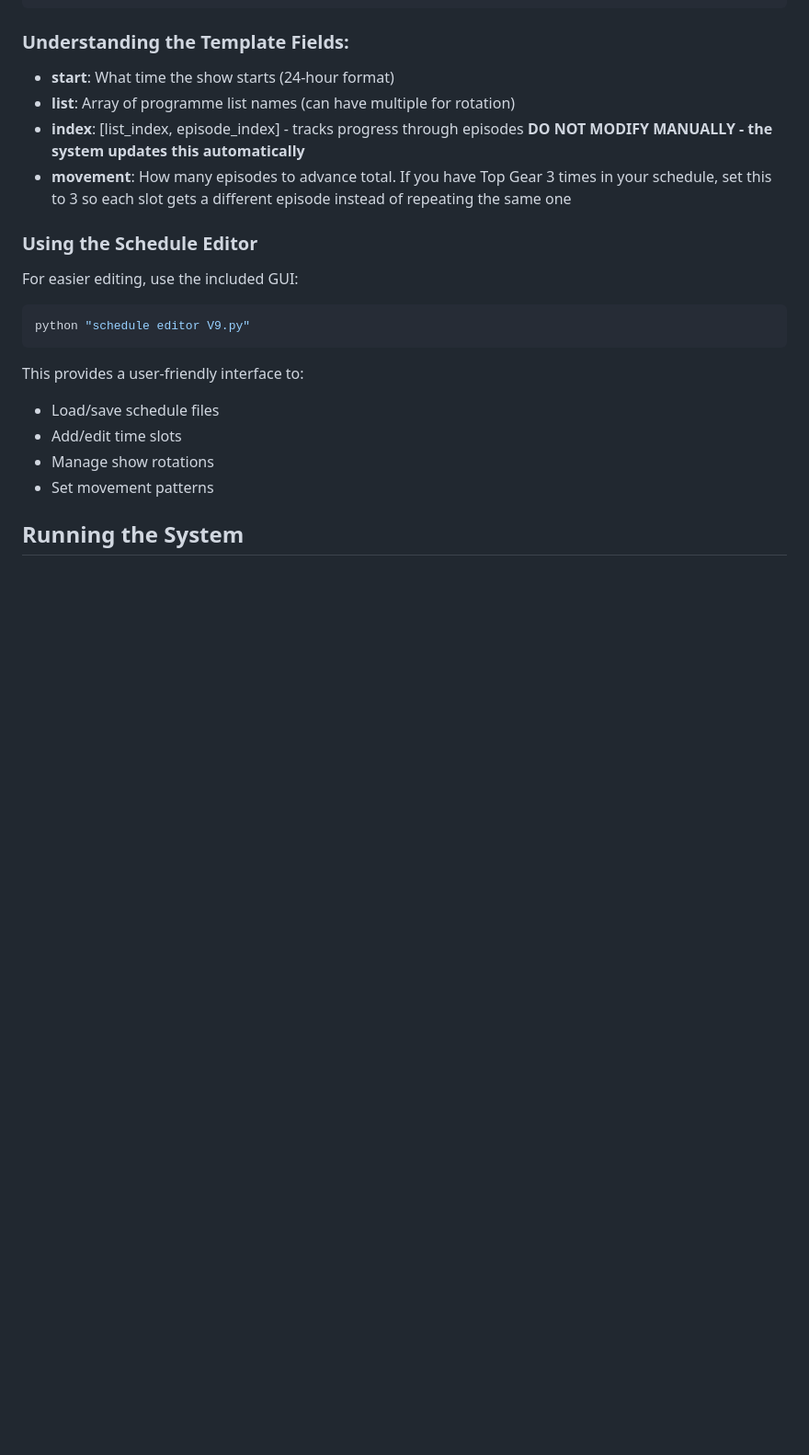
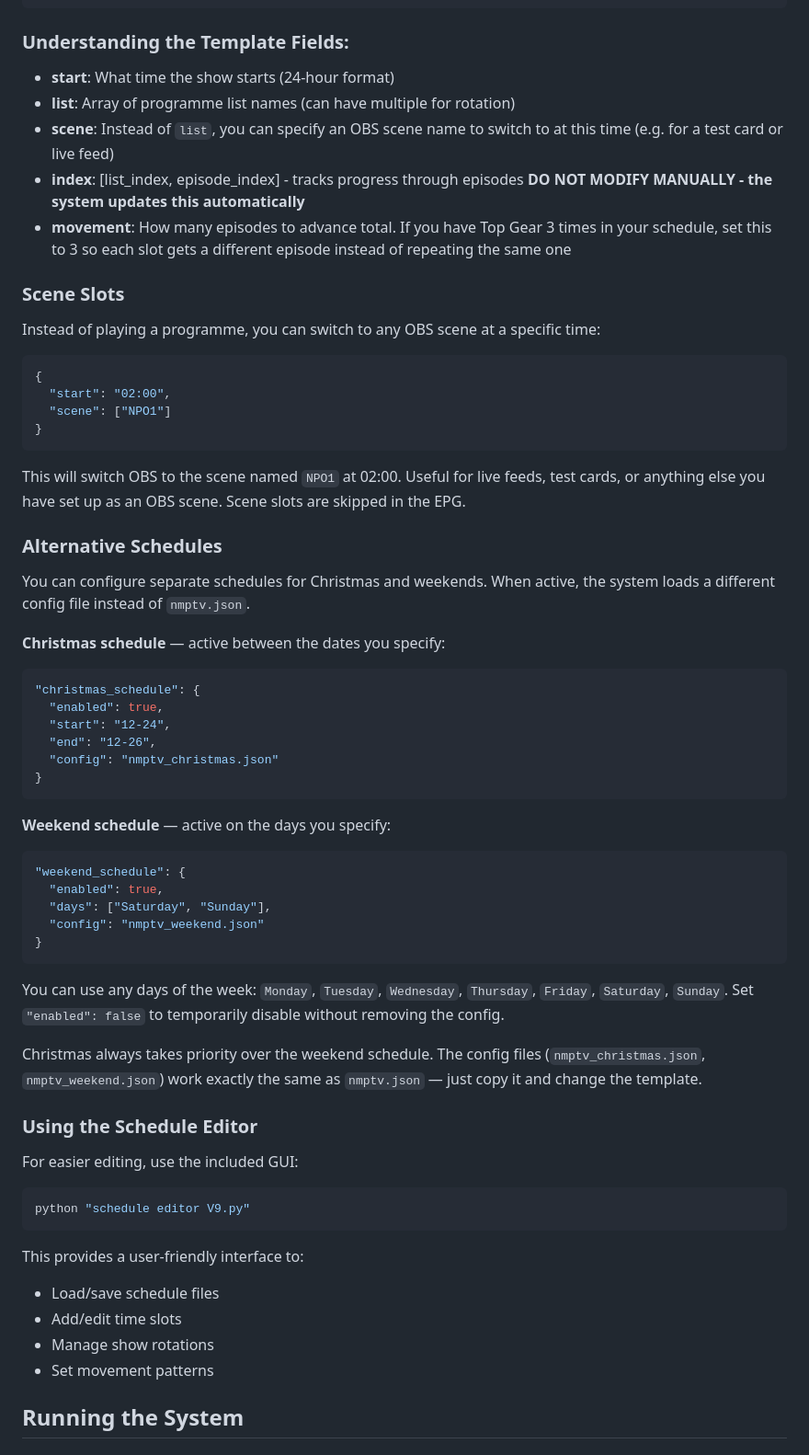
Before and after one commit to avrovulcanxh607/aquarius, a Markdown page: README.md, the part around one of its changes. Shown at 92% size. GitHub-like rendering; blank space fills up the shorter version.

Commit message:
Added some guide on how the new christmas and weekend schedule code works

````diff
--- a/README.md
+++ b/README.md
@@ -176,8 +187,49 @@ This file controls what shows play when. Here's how it works:
 
 - **start**: What time the show starts (24-hour format)
 - **list**: Array of programme list names (can have multiple for rotation)
+- **scene**: Instead of `list`, you can specify an OBS scene name to switch to at this time (e.g. for a test card or live feed)
 - **index**: [list_index, episode_index] - tracks progress through episodes **DO NOT MODIFY MANUALLY - the system updates this automatically**
 - **movement**: How many episodes to advance total. If you have Top Gear 3 times in your schedule, set this to 3 so each slot gets a different episode instead of repeating the same one
+
+### Scene Slots
+
+Instead of playing a programme, you can switch to any OBS scene at a specific time:
+
+```json
+{
+  "start": "02:00",
+  "scene": ["NPO1"]
+}
+```
+
+This will switch OBS to the scene named `NPO1` at 02:00. Useful for live feeds, test cards, or anything else you have set up as an OBS scene. Scene slots are skipped in the EPG.
+
+### Alternative Schedules
+
+You can configure separate schedules for Christmas and weekends. When active, the system loads a different config file instead of `nmptv.json`.
+
+**Christmas schedule** — active between the dates you specify:
+```json
+"christmas_schedule": {
+  "enabled": true,
+  "start": "12-24",
+  "end": "12-26",
+  "config": "nmptv_christmas.json"
+}
+```
+
+**Weekend schedule** — active on the days you specify:
+```json
+"weekend_schedule": {
+  "enabled": true,
+  "days": ["Saturday", "Sunday"],
+  "config": "nmptv_weekend.json"
+}
+```
+
+You can use any days of the week: `Monday`, `Tuesday`, `Wednesday`, `Thursday`, `Friday`, `Saturday`, `Sunday`. Set `"enabled": false` to temporarily disable without removing the config.
+
+Christmas always takes priority over the weekend schedule. The config files (`nmptv_christmas.json`, `nmptv_weekend.json`) work exactly the same as `nmptv.json` — just copy it and change the template.
 
 ### Using the Schedule Editor
 
````
Also changed, not shown: other parts of README.md (+13 -0 lines).
